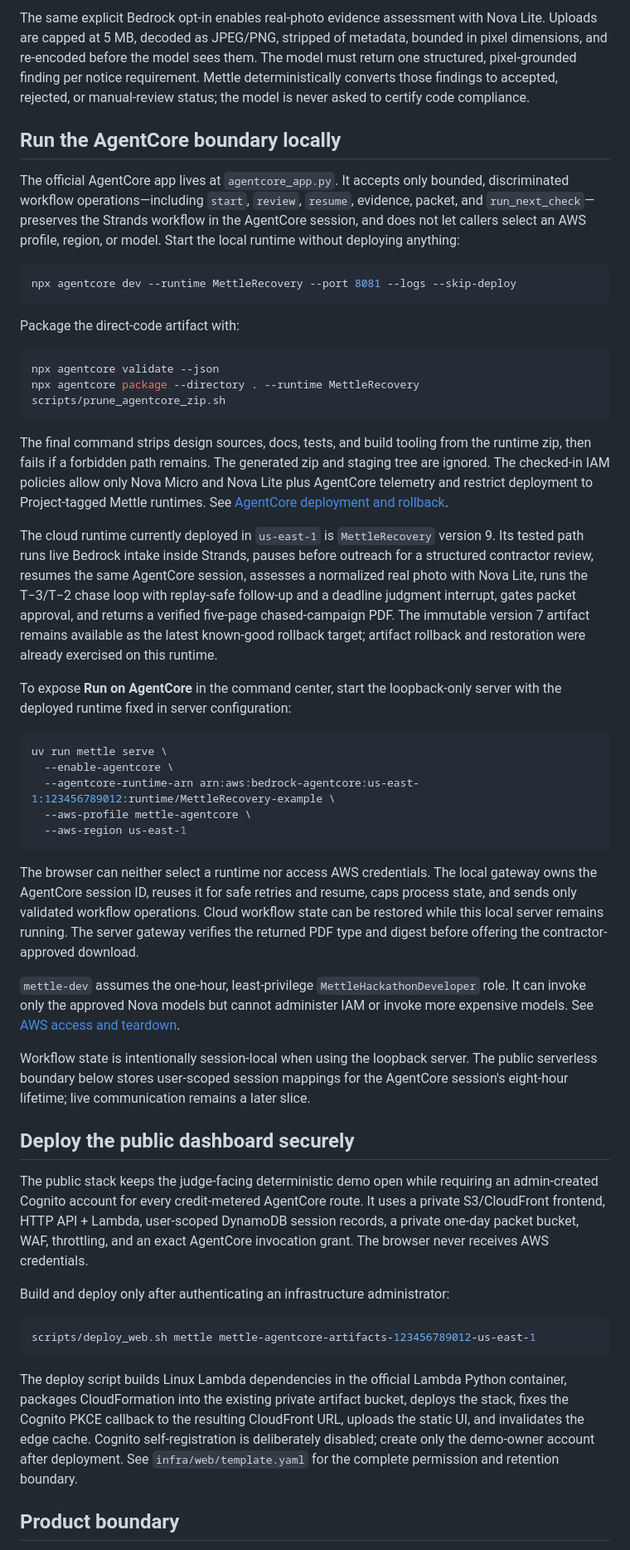
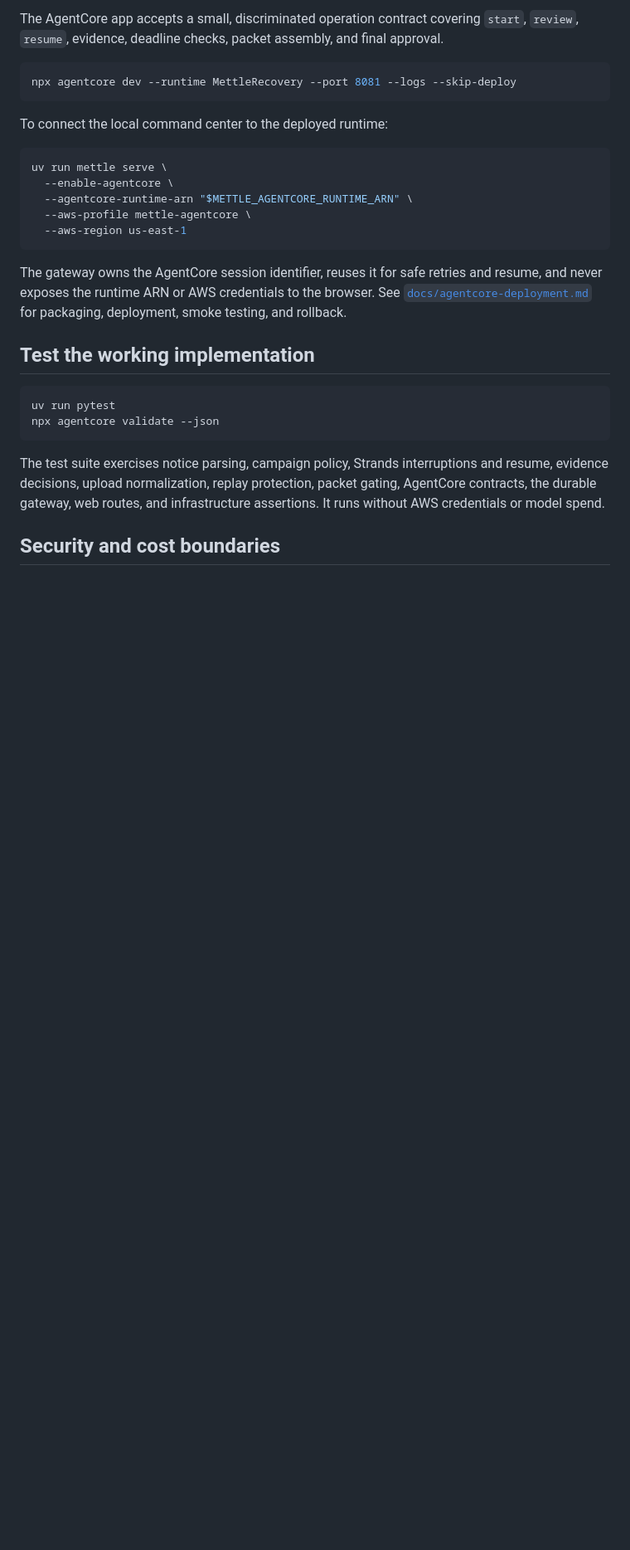
Before and after one commit to gowtham0992/Mettle, a Markdown page: README.md, the part around the change printed below. Shown: that part at 83% size. GitHub-like rendering; blank space fills up the shorter version.

````diff
--- a/README.md
+++ b/README.md
@@ -115,95 +108,30 @@ before it can enter campaign state.
 
-The same explicit Bedrock opt-in enables real-photo evidence assessment with
-Nova Lite. Uploads are capped at 5 MB, decoded as JPEG/PNG, stripped of metadata,
-bounded in pixel dimensions, and re-encoded before the model sees them. The
-model must return one structured, pixel-grounded finding per notice requirement.
-Mettle deterministically converts those findings to accepted, rejected, or
-manual-review status; the model is never asked to certify code compliance.
-
-## Run the AgentCore boundary locally
-
-The official AgentCore app lives at `agentcore_app.py`. It accepts only bounded,
-discriminated workflow operations—including `start`, `review`, `resume`, evidence,
-packet, and `run_next_check`—preserves the Strands workflow in the
-AgentCore session, and does not let callers select an AWS profile, region, or
-model. Start the local runtime without deploying anything:
+The AgentCore app accepts a small, discriminated operation contract covering `start`, `review`, `resume`, evidence, deadline checks, packet assembly, and final approval.
 
 ```bash
 npx agentcore dev --runtime MettleRecovery --port 8081 --logs --skip-deploy
 ```
 
-Package the direct-code artifact with:
-
-```bash
-npx agentcore validate --json
-npx agentcore package --directory . --runtime MettleRecovery
-scripts/prune_agentcore_zip.sh
-```
-
-The final command strips design sources, docs, tests, and build tooling from the
-runtime zip, then fails if a forbidden path remains. The generated zip and
-staging tree are ignored. The checked-in IAM policies
-allow only Nova Micro and Nova Lite plus AgentCore telemetry and restrict deployment to
-Project-tagged Mettle runtimes. See
-[AgentCore deployment and rollback](docs/agentcore-deployment.md).
-
-The cloud runtime currently deployed in `us-east-1` is `MettleRecovery` version 9.
-Its tested path runs live Bedrock intake inside Strands, pauses before outreach
-for a structured contractor review, resumes the same AgentCore session, assesses a normalized real photo
-with Nova Lite, runs the T−3/T−2 chase loop with replay-safe follow-up and a
-deadline judgment interrupt, gates packet approval, and returns a verified
-five-page chased-campaign PDF. The immutable version 7 artifact remains
-available as the latest known-good rollback target; artifact rollback and
-restoration were already exercised on this runtime.
-
-To expose **Run on AgentCore** in the command center, start the loopback-only
-server with the deployed runtime fixed in server configuration:
+To connect the local command center to the deployed runtime:
 
 ```bash
 uv run mettle serve \
   --enable-agentcore \
-  --agentcore-runtime-arn arn:aws:bedrock-agentcore:us-east-1:123456789012:runtime/MettleRecovery-example \
+  --agentcore-runtime-arn "$METTLE_AGENTCORE_RUNTIME_ARN" \
   --aws-profile mettle-agentcore \
   --aws-region us-east-1
 ```
 
-The browser can neither select a runtime nor access AWS credentials. The local
-gateway owns the AgentCore session ID, reuses it for safe retries and resume,
-caps process state, and sends only validated workflow operations. Cloud
-workflow state can be restored while this local server remains running. The
-server gateway verifies the returned PDF type and digest before offering the
-contractor-approved download.
+The gateway owns the AgentCore session identifier, reuses it for safe retries and resume, and never exposes the runtime ARN or AWS credentials to the browser. See [`docs/agentcore-deployment.md`](docs/agentcore-deployment.md) for packaging, deployment, smoke testing, and rollback.
 
-`mettle-dev` assumes the one-hour, least-privilege
-`MettleHackathonDeveloper` role. It can invoke only the approved Nova models but cannot administer
-IAM or invoke more expensive models. See [AWS access and teardown](docs/aws-access.md).
-
-Workflow state is intentionally session-local when using the loopback server.
-The public serverless boundary below stores user-scoped session mappings for
-the AgentCore session's eight-hour lifetime; live communication remains a later
-slice.
-
-## Deploy the public dashboard securely
-
-The public stack keeps the judge-facing deterministic demo open while requiring
-an admin-created Cognito account for every credit-metered AgentCore route. It
-uses a private S3/CloudFront frontend, HTTP API + Lambda, user-scoped DynamoDB
-session records, a private one-day packet bucket, WAF, throttling, and an exact
-AgentCore invocation grant. The browser never receives AWS credentials.
-
-Build and deploy only after authenticating an infrastructure administrator:
+## Test the working implementation
 
 ```bash
-scripts/deploy_web.sh mettle mettle-agentcore-artifacts-123456789012-us-east-1
+uv run pytest
+npx agentcore validate --json
 ```
 
-The deploy script builds Linux Lambda dependencies in the official Lambda
-Python container, packages CloudFormation into the existing private artifact
-bucket, deploys the stack, fixes the Cognito PKCE callback to the resulting
-CloudFront URL, uploads the static UI, and invalidates the edge cache. Cognito
-self-registration is deliberately disabled; create only the demo-owner account
-after deployment. See `infra/web/template.yaml` for the complete permission and
-retention boundary.
+The test suite exercises notice parsing, campaign policy, Strands interruptions and resume, evidence decisions, upload normalization, replay protection, packet gating, AgentCore contracts, the durable gateway, web routes, and infrastructure assertions. It runs without AWS credentials or model spend.
 
-## Product boundary
+## Security and cost boundaries
 
````
Also changed, not shown: other parts of README.md (+107 -80 lines), assets/architecture/mettle-architecture.png, 2 other files.
